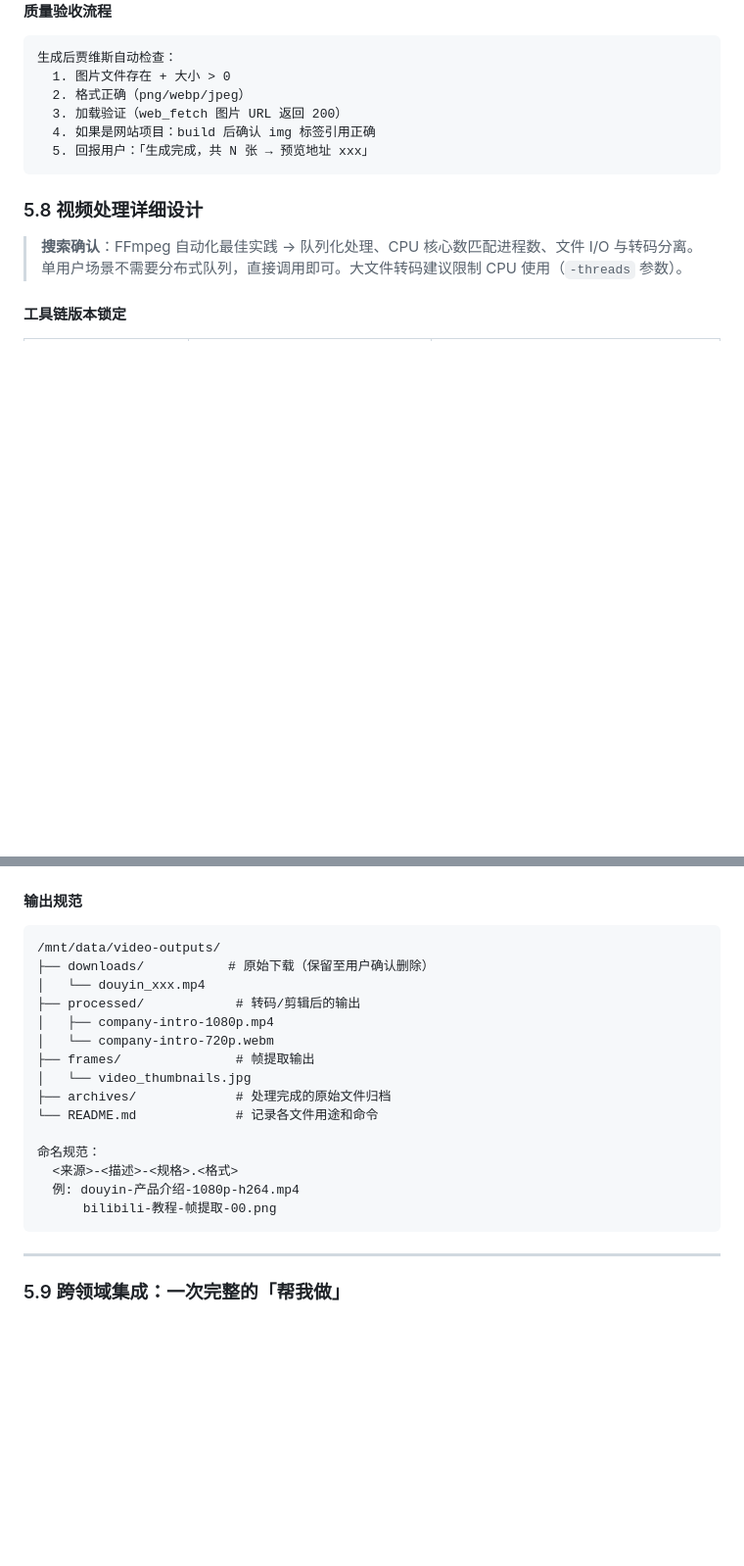
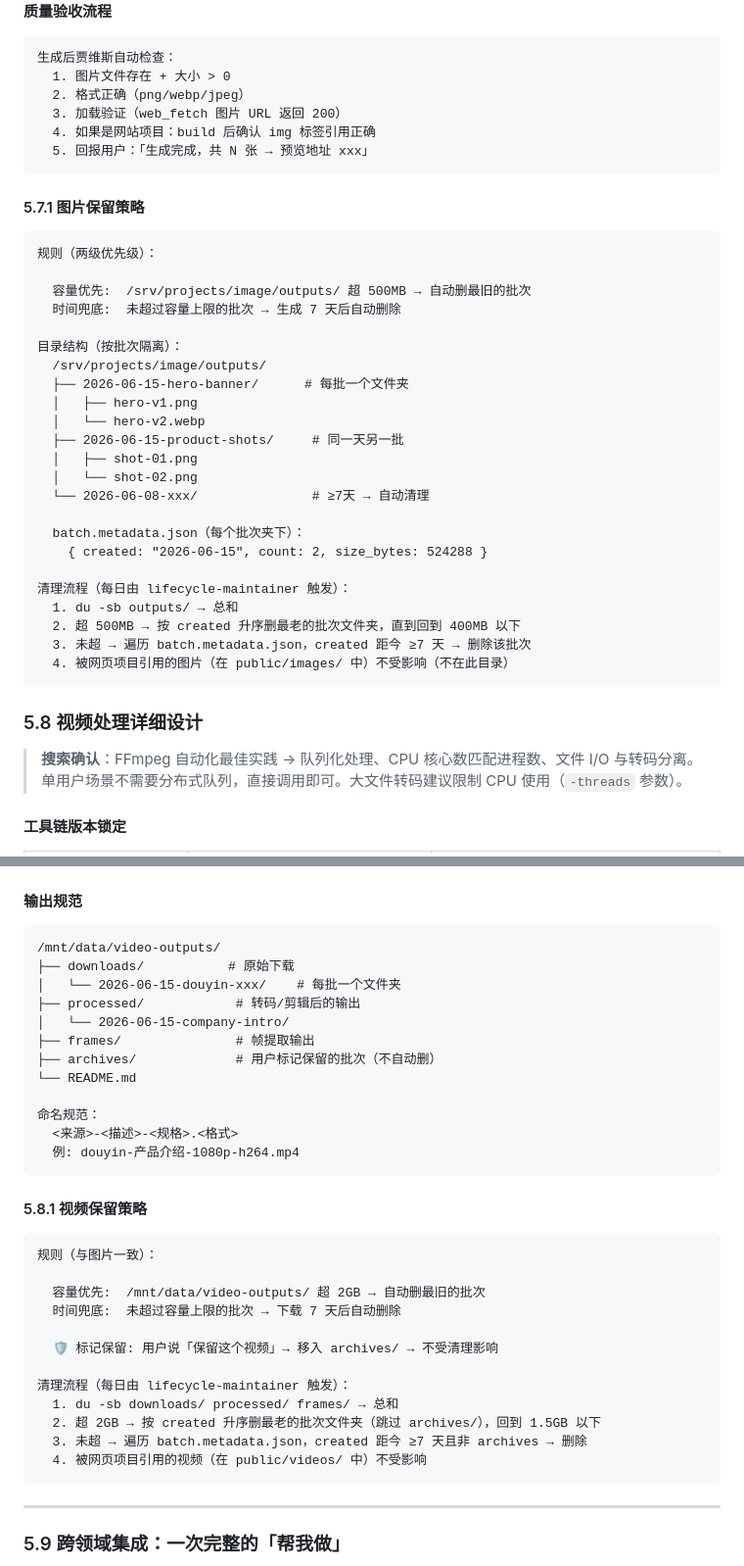
Before and after one commit to missyouangeled/Mark1, a Markdown page: docs/贾维斯中枢-Mark2-开发工作台设计.md, 2 parts joined by grey strips. Shown at 98% size. Rendered like a GitHub page; blank space fills up the shorter version.

````diff
--- a/docs/贾维斯中枢-Mark2-开发工作台设计.md
+++ b/docs/贾维斯中枢-Mark2-开发工作台设计.md
@@ -733,6 +733,34 @@ image_generate(
   5. 回报用户：「生成完成，共 N 张 → 预览地址 xxx」
 ```
 
+#### 5.7.1 图片保留策略
+
+```
+规则（两级优先级）：
+
+  容量优先:  /srv/projects/image/outputs/ 超 500MB → 自动删最旧的批次
+  时间兜底:  未超过容量上限的批次 → 生成 7 天后自动删除
+
+目录结构（按批次隔离）：
+  /srv/projects/image/outputs/
+  ├── 2026-06-15-hero-banner/      # 每批一个文件夹
+  │   ├── hero-v1.png
+  │   └── hero-v2.webp
+  ├── 2026-06-15-product-shots/     # 同一天另一批
+  │   ├── shot-01.png
+  │   └── shot-02.png
+  └── 2026-06-08-xxx/               # ≥7天 → 自动清理
+
+  batch.metadata.json（每个批次夹下）：
+    { created: "2026-06-15", count: 2, size_bytes: 524288 }
+
+清理流程（每日由 lifecycle-maintainer 触发）：
+  1. du -sb outputs/ → 总和
+  2. 超 500MB → 按 created 升序删最老的批次文件夹，直到回到 400MB 以下
+  3. 未超 → 遍历 batch.metadata.json，created 距今 ≥7 天 → 删除该批次
+  4. 被网页项目引用的图片（在 public/images/ 中）不受影响（不在此目录）
+```
+
 ### 5.8 视频处理详细设计
 
 > **搜索确认**：FFmpeg 自动化最佳实践 → 队列化处理、CPU 核心数匹配进程数、文件 I/O 与转码分离。单用户场景不需要分布式队列，直接调用即可。大文件转码建议限制 CPU 使用（`-threads` 参数）。
@@ -863,20 +891,34 @@ AI 视频生成       特殊处理：
 
 ```
 /mnt/data/video-outputs/
-├── downloads/           # 原始下载（保留至用户确认删除）
-│   └── douyin_xxx.mp4
+├── downloads/           # 原始下载
+│   └── 2026-06-15-douyin-xxx/    # 每批一个文件夹
 ├── processed/            # 转码/剪辑后的输出
-│   ├── company-intro-1080p.mp4
-│   └── company-intro-720p.webm
+│   └── 2026-06-15-company-intro/
 ├── frames/               # 帧提取输出
-│   └── video_thumbnails.jpg
-├── archives/             # 处理完成的原始文件归档
-└── README.md             # 记录各文件用途和命令
+├── archives/             # 用户标记保留的批次（不自动删）
+└── README.md
 
 命名规范：
   <来源>-<描述>-<规格>.<格式>
   例: douyin-产品介绍-1080p-h264.mp4
-      bilibili-教程-帧提取-00.png
+```
+
+#### 5.8.1 视频保留策略
+
+```
+规则（与图片一致）：
+
+  容量优先:  /mnt/data/video-outputs/ 超 2GB → 自动删最旧的批次
+  时间兜底:  未超过容量上限的批次 → 下载 7 天后自动删除
+
+  🛡️ 标记保留: 用户说「保留这个视频」→ 移入 archives/ → 不受清理影响
+
+清理流程（每日由 lifecycle-maintainer 触发）：
+  1. du -sb downloads/ processed/ frames/ → 总和
+  2. 超 2GB → 按 created 升序删最老的批次文件夹（跳过 archives/），回到 1.5GB 以下
+  3. 未超 → 遍历 batch.metadata.json，created 距今 ≥7 天且非 archives → 删除
+  4. 被网页项目引用的视频（在 public/videos/ 中）不受影响
 ```
 
 ---
````
Also changed, not shown: other parts of docs/贾维斯中枢-Mark2-开发工作台设计.md (+27 -20 lines).
